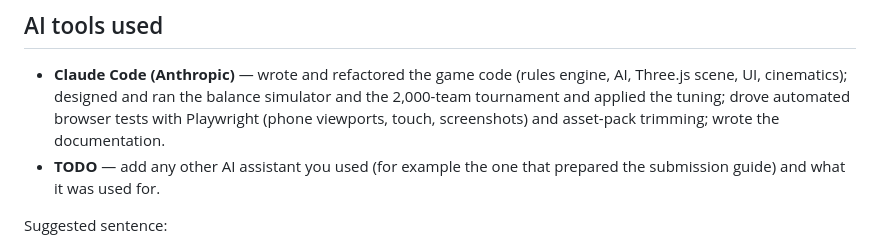
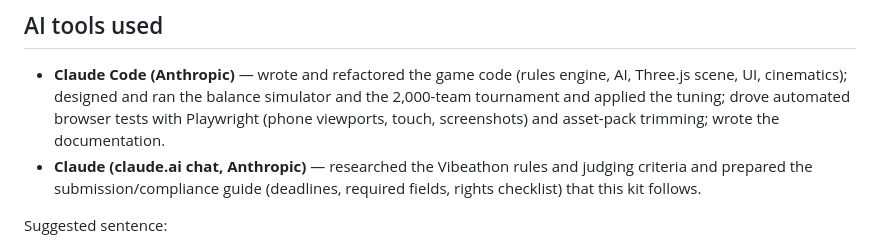
Before and after one commit to powerdeblack/taichi, a Markdown page: SUBMISSION.md, the part around the change. Drawn GitHub-style.

Commit message:
Submission kit: list Claude chat as the tool that prepared the submission guide
Co-Authored-By: Claude Opus 5.5 <noreply@anthropic.com>
Claude-Session: https://claude.ai/code/session_01QHoyJWPMrCERsYGqsivnx8

```diff
--- a/SUBMISSION.md
+++ b/SUBMISSION.md
@@ -118,8 +118,9 @@ is a snowy Lunacia hall with the Lunacia sigil on the floor.
   simulator and the 2,000-team tournament and applied the tuning; drove
   automated browser tests with Playwright (phone viewports, touch, screenshots)
   and asset-pack trimming; wrote the documentation.
-- **TODO** — add any other AI assistant you used (for example the one that
-  prepared the submission guide) and what it was used for.
+- **Claude (claude.ai chat, Anthropic)** — researched the Vibeathon rules and
+  judging criteria and prepared the submission/compliance guide (deadlines,
+  required fields, rights checklist) that this kit follows.
 
 Suggested sentence:
 
```
